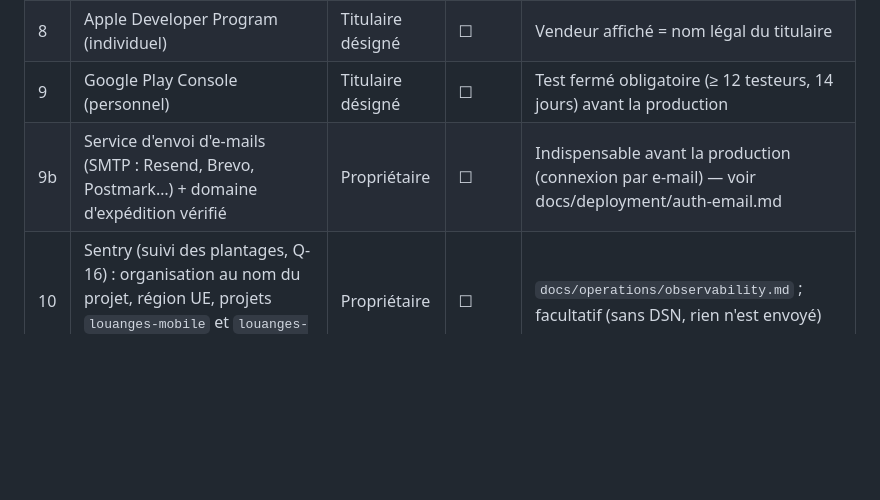
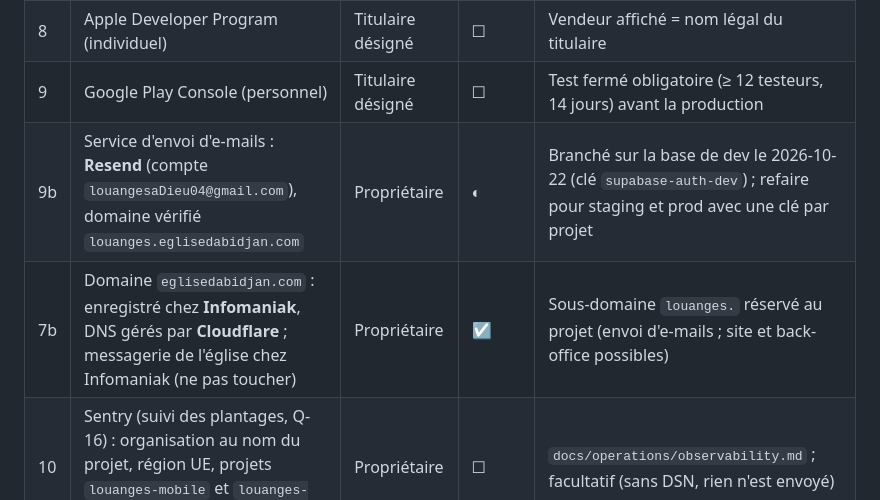
Before and after one commit to Louanges-a-Dieu/louanges-a-dieu, a Markdown page: docs/ownership/accounts.md, the part around the change. GitHub-like rendering; blank space fills up the shorter version.

```diff
--- a/docs/ownership/accounts.md
+++ b/docs/ownership/accounts.md
@@ -30,7 +30,8 @@ secrets du propriétaire.
 | 7 | Nom de domaine / DNS | Propriétaire | ☐ | Sous-domaines prévus : admin, web/projection |
 | 8 | Apple Developer Program (individuel) | Titulaire désigné | ☐ | Vendeur affiché = nom légal du titulaire |
 | 9 | Google Play Console (personnel) | Titulaire désigné | ☐ | Test fermé obligatoire (≥ 12 testeurs, 14 jours) avant la production |
-| 9b | Service d'envoi d'e-mails (SMTP : Resend, Brevo, Postmark…) + domaine d'expédition vérifié | Propriétaire | ☐ | Indispensable avant la production (connexion par e-mail) — voir docs/deployment/auth-email.md |
+| 9b | Service d'envoi d'e-mails : **Resend** (compte `louangesaDieu04@gmail.com`), domaine vérifié `louanges.eglisedabidjan.com` | Propriétaire | ◐ | Branché sur la base de dev le 2026-10-22 (clé `supabase-auth-dev`) ; refaire pour staging et prod avec une clé par projet |
+| 7b | Domaine `eglisedabidjan.com` : enregistré chez **Infomaniak**, DNS gérés par **Cloudflare** ; messagerie de l'église chez Infomaniak (ne pas toucher) | Propriétaire | ☑ | Sous-domaine `louanges.` réservé au projet (envoi d'e-mails ; site et back-office possibles) |
 | 10 | Sentry (suivi des plantages, Q-16) : organisation au nom du projet, région UE, projets `louanges-mobile` et `louanges-web` | Propriétaire | ☐ | `docs/operations/observability.md` ; facultatif (sans DSN, rien n'est envoyé) |
 | 11 | Clé d'envoi Android + clé API App Store Connect | Propriétaire | ☐ | `docs/deployment/mobile-signing.md` |
 | 12 | Clé de chiffrement des sauvegardes (age) + bucket R2 `louanges-sauvegardes` | Propriétaire | ☐ | Clé privée dans le coffre **et** hors ligne — `docs/operations/backup-restore.md` |
```
Also changed, not shown: IMPLEMENTATION_PLAN.md (+2 -2 lines), docs/deployment/auth-email.md (+9 -3 lines).
